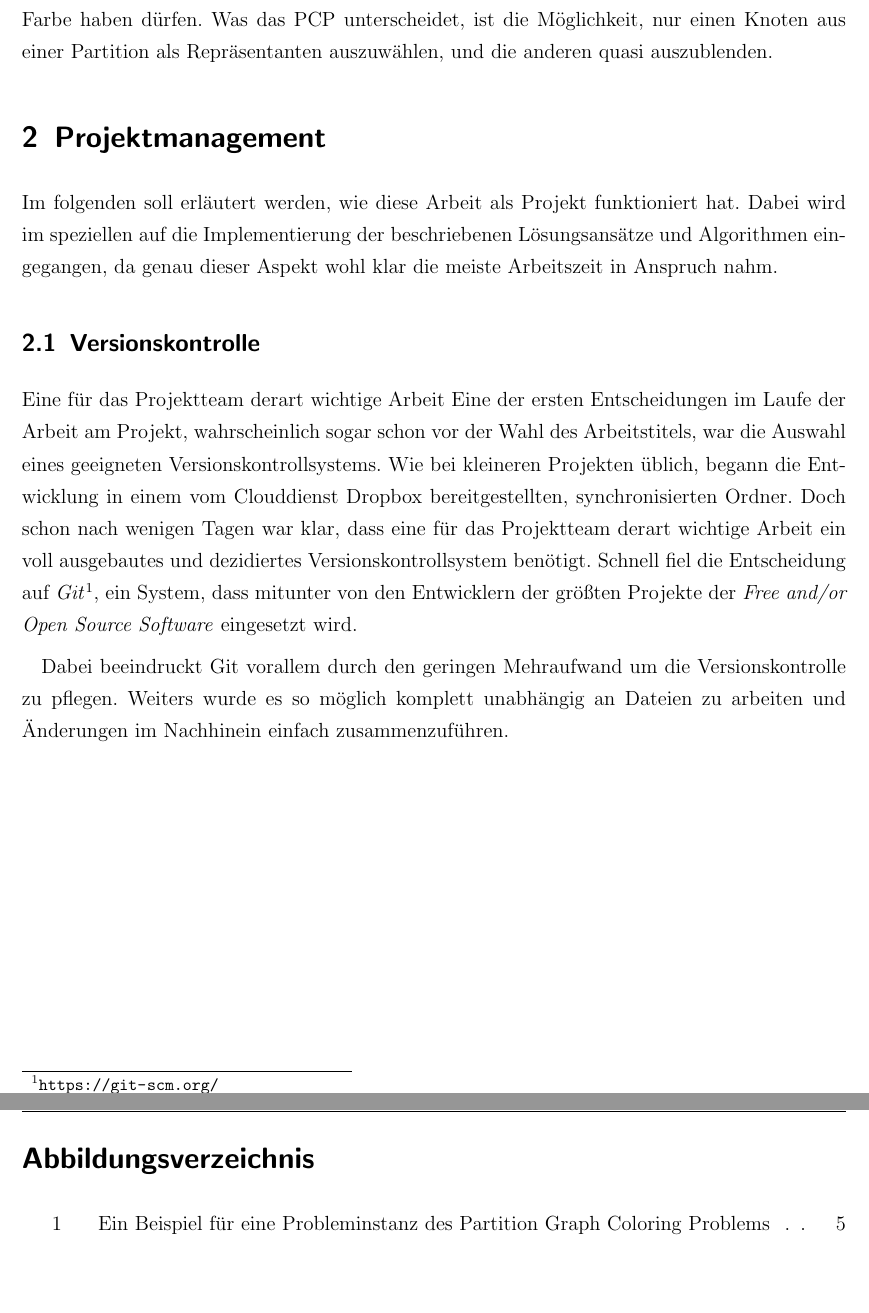
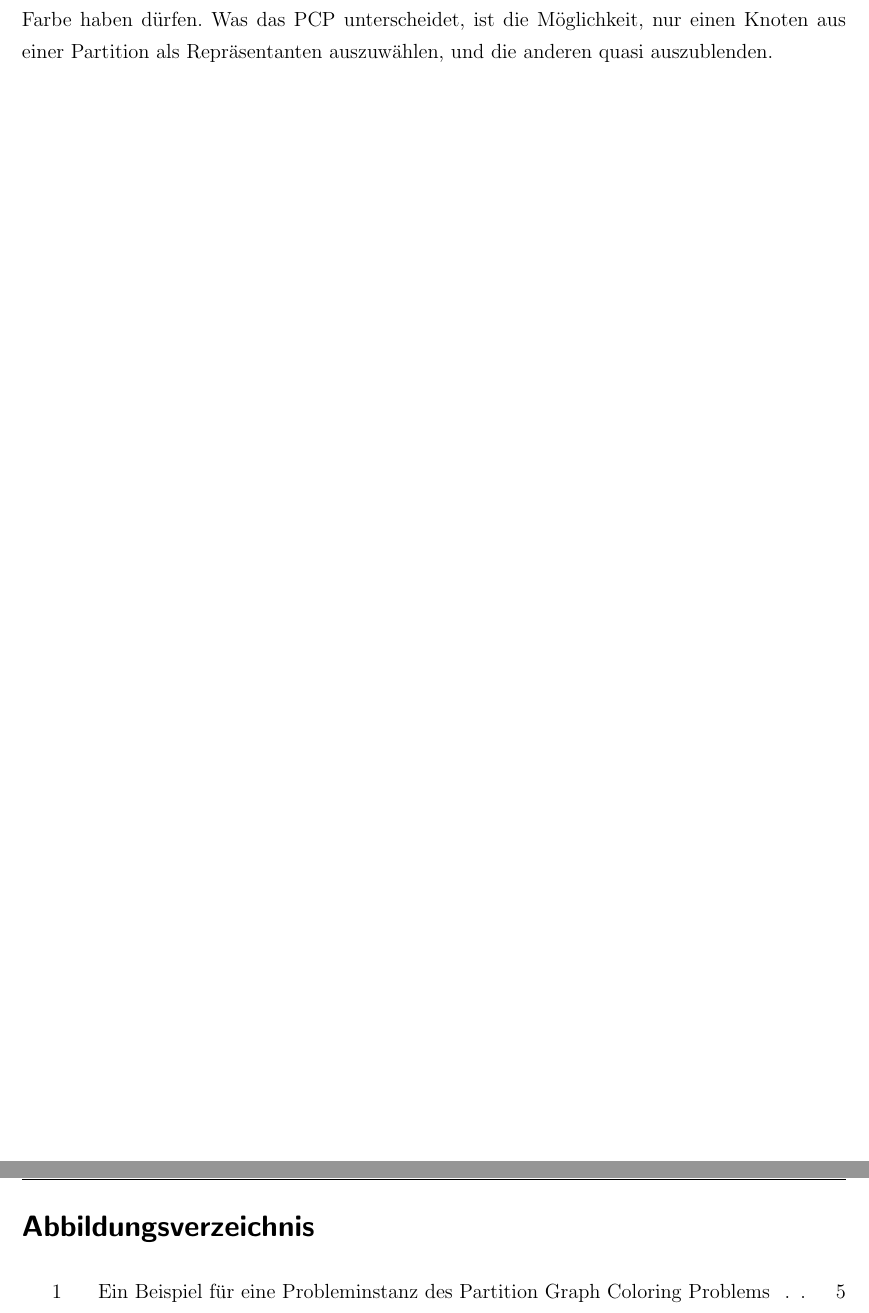
Before and after one commit to flowlo/pcp-vns, a LaTeX thesis (diplomarbeit/diplomarbeit.tex, which reads diplomarbeit/projektmanagement.tex): two parts of pages 8 and 9 of 9, joined at a grey line, cut so that both start at the same text, the shorter picture padded with empty space. Compiled offline with pdfLaTeX.

Commit message:
Prepare for branching

```diff
--- a/diplomarbeit/diplomarbeit.tex
+++ b/diplomarbeit/diplomarbeit.tex
@@ -45,7 +45,7 @@
 	\tableofcontents
 	\newpage
 	\input{problemstellung.tex}
-	\input{projektmanagement.tex}
+%	\input{projektmanagement.tex}
 
 	\newpage
 	\listoffigures
--- a/diplomarbeit/projektmanagement.tex
+++ /dev/null
@@ -1,9 +0,0 @@
-\section{Projektmanagement}
-
-Im folgenden soll erläutert werden, wie diese Arbeit als Projekt funktioniert hat. Dabei wird im speziellen auf die Implementierung der beschriebenen Lösungsansätze und Algorithmen eingegangen, da genau dieser Aspekt wohl klar die meiste Arbeitszeit in Anspruch nahm.
-
-\subsection{Versionskontrolle}
-Eine für das Projektteam derart wichtige Arbeit
-Eine der ersten Entscheidungen im Laufe der Arbeit am Projekt, wahrscheinlich sogar schon vor der Wahl des Arbeitstitels, war die Auswahl eines geeigneten Versionskontrollsystems. Wie bei kleineren Projekten üblich, begann die Entwicklung in einem vom Clouddienst Dropbox bereitgestellten, synchronisierten Ordner. Doch schon nach wenigen Tagen war klar, dass eine für das Projektteam derart wichtige Arbeit ein voll ausgebautes und dezidiertes Versionskontrollsystem benötigt. Schnell fiel die Entscheidung auf \textit{Git}\footnote{\url{https://git-scm.org/}}, ein System, dass mitunter von den Entwicklern der größten Projekte der \textit{Free and/or Open Source Software} eingesetzt wird.
-
-Dabei beeindruckt Git vorallem durch den geringen Mehraufwand um die Versionskontrolle zu pflegen. Weiters wurde es so möglich komplett unabhängig an Dateien zu arbeiten und Änderungen im Nachhinein einfach zusammenzuführen.
```
